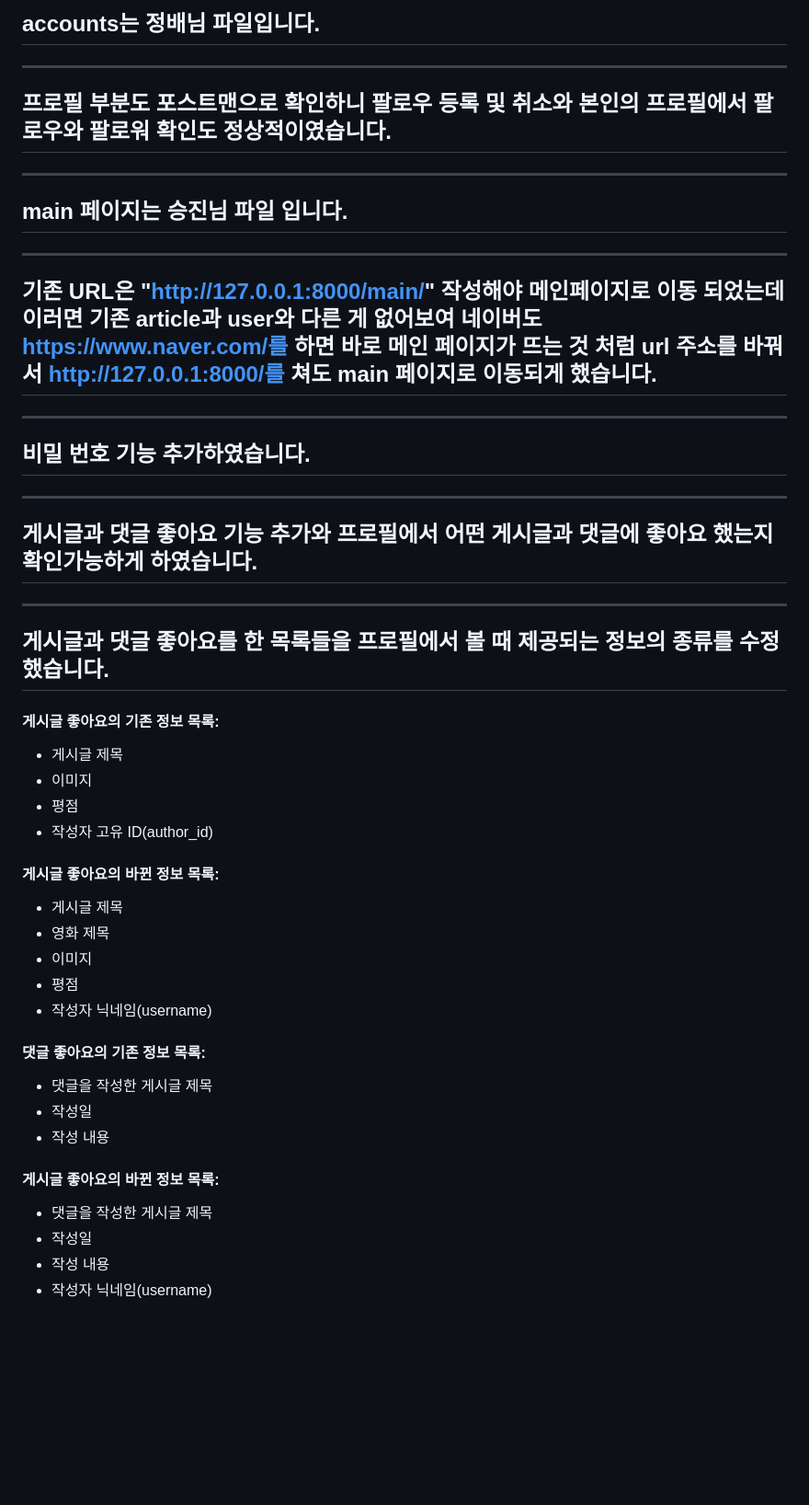
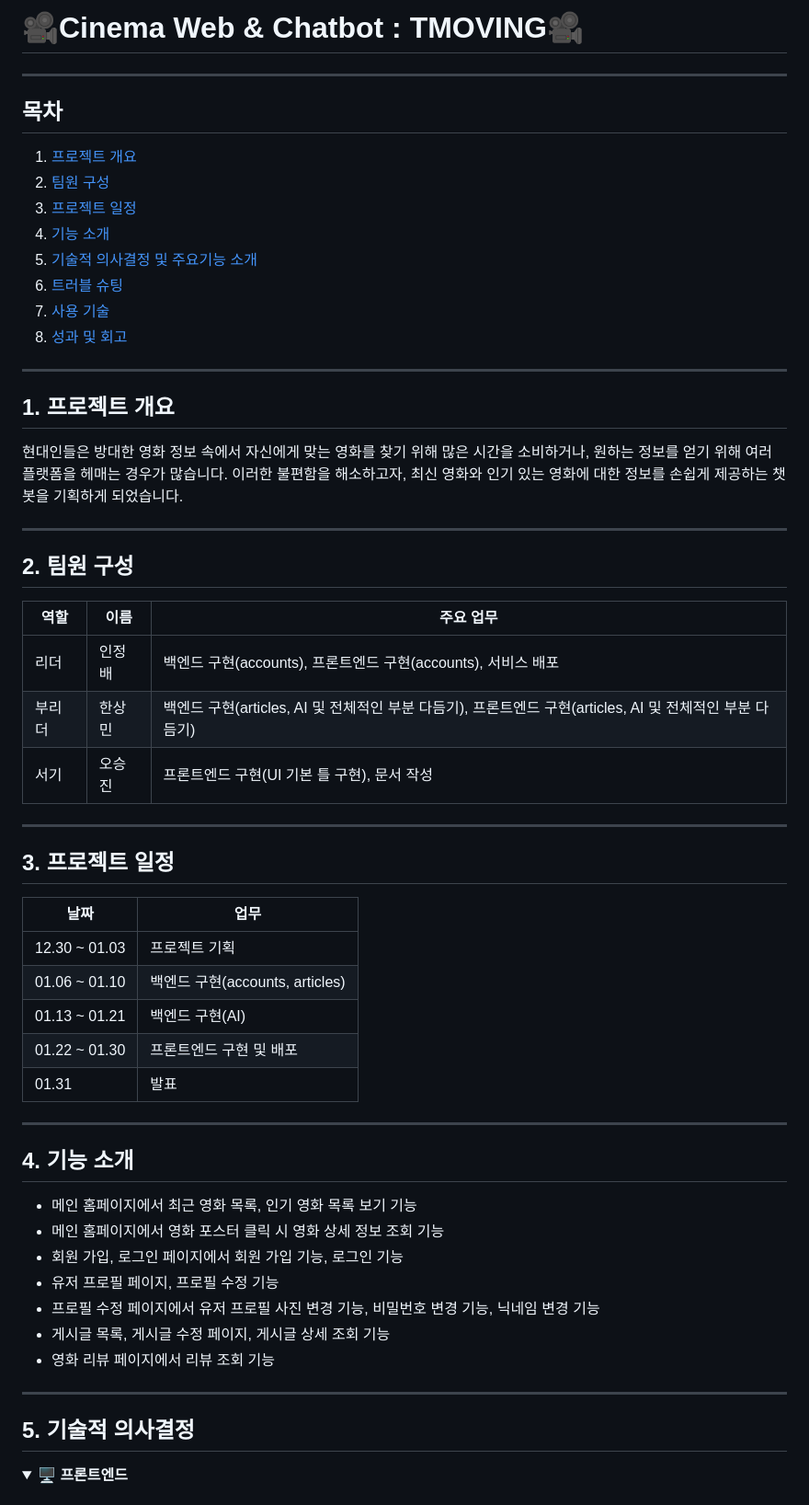
Before and after one commit to sdfasdsf/AlgorithmArtist, a Markdown page: README.md, the part around one of its changes. Shown at 92% size. GitHub-like rendering; folded sections open; blank space fills up the shorter version.

```diff
--- a/README.md
+++ b/README.md
@@ -1,40 +1,59 @@
-## accounts는 정배님 파일입니다.
----
-## 프로필 부분도 포스트맨으로 확인하니 팔로우 등록 및 취소와 본인의 프로필에서 팔로우와 팔로워 확인도 정상적이였습니다.
----
-## main 페이지는 승진님 파일 입니다.
----
-## 기존 URL은 "http://127.0.0.1:8000/main/" 작성해야 메인페이지로 이동 되었는데 이러면 기존 article과 user와 다른 게 없어보여 네이버도 https://www.naver.com/를 하면 바로 메인 페이지가 뜨는 것 처럼 url 주소를 바꿔서 http://127.0.0.1:8000/를 쳐도 main 페이지로 이동되게 했습니다.
----
-## 비밀 번호 기능 추가하였습니다.
----
-## 게시글과 댓글 좋아요 기능 추가와 프로필에서 어떤 게시글과 댓글에 좋아요 했는지 확인가능하게 하였습니다.
----
-## 게시글과 댓글 좋아요를 한 목록들을 프로필에서 볼 때 제공되는 정보의 종류를 수정했습니다.
+
+# 🎥Cinema Web & Chatbot : TMOVING🎥
+-----
+## 목차
+
+1.  [프로젝트 개요](#1-프로젝트-개요)
+2.  [팀원 구성](#2-팀원-구성)
+3.  [프로젝트 일정](#3-프로젝트-일정)
+4.  [기능 소개](#4-기능-소개)
+5.  [기술적 의사결정 및 주요기능 소개](#5-기술적-의사결정-및-주요기능-소개)
+6.  [트러블 슈팅](#6-트러블-슈팅)
+7.  [사용 기술](#7-사용-기술)
+8.  [성과 및 회고](#8-성과-및-회고)
+-----
+## **1. 프로젝트 개요**
+
+현대인들은 방대한 영화 정보 속에서 자신에게 맞는 영화를 찾기 위해 많은 시간을 소비하거나, 원하는 정보를 얻기 위해 여러 플랫폼을 헤매는 경우가 많습니다. 이러한 불편함을 해소하고자, 최신 영화와 인기 있는 영화에 대한 정보를 손쉽게 제공하는 챗봇을 기획하게 되었습니다.
+
+-----
+
+## **2. 팀원 구성**
+
+| 역할| 이름 | 주요 업무 |
+| --- | --- | --- |
+| 리더 | 인정배 | 백엔드 구현(accounts), 프론트엔드 구현(accounts), 서비스 배포 |
+| 부리더 | 한상민 | 백엔드 구현(articles, AI 및 전체적인 부분 다듬기), 프론트엔드 구현(articles, AI 및 전체적인 부분 다듬기) |
+| 서기 | 오승진 | 프론트엔드 구현(UI 기본 틀 구현), 문서 작성 |
 
 
-#### 게시글 좋아요의 기존 정보 목록:
-- 게시글 제목
-- 이미지
-- 평점
-- 작성자 고유 ID(author_id)
+-----
 
-#### 게시글 좋아요의 바뀐 정보 목록:
-- 게시글 제목
-- 영화 제목
-- 이미지
-- 평점
-- 작성자 닉네임(username)
+## **3. 프로젝트 일정**
+
+| 날짜 | 업무 |
+| --- | --- |
+| 12.30 ~ 01.03 | 프로젝트 기획 |
+| 01.06 ~ 01.10 | 백엔드 구현(accounts, articles) |
+| 01.13 ~ 01.21 | 백엔드 구현(AI) |
+| 01.22 ~ 01.30 | 프론트엔드 구현 및 배포|
+| 01.31 | 발표 |
+
+-----
+## **4. 기능 소개**
+
+- 메인 홈페이지에서 최근 영화 목록, 인기 영화 목록 보기 기능
+- 메인 홈페이지에서 영화 포스터 클릭 시 영화 상세 정보 조회 기능
+- 회원 가입, 로그인 페이지에서 회원 가입 기능, 로그인 기능
+- 유저 프로필 페이지, 프로필 수정 기능
+- 프로필 수정 페이지에서 유저 프로필 사진 변경 기능, 비밀번호 변경 기능, 닉네임 변경 기능
+- 게시글 목록, 게시글 수정 페이지, 게시글 상세 조회 기능
+- 영화 리뷰 페이지에서 리뷰 조회 기능
 
 
-#### 댓글 좋아요의 기존 정보 목록:
-- 댓글을 작성한 게시글 제목
-- 작성일
-- 작성 내용
+-----
+## **5. 기술적 의사결정**
 
-#### 게시글 좋아요의 바뀐 정보 목록:
-- 댓글을 작성한 게시글 제목
-- 작성일
-- 작성 내용
-- 작성자 닉네임(username)
+<details>
+<summary><strong>🖥️ 프론트엔드</strong></summary>
 
```
Also changed, not shown: other parts of README.md (+152 -41 lines).
